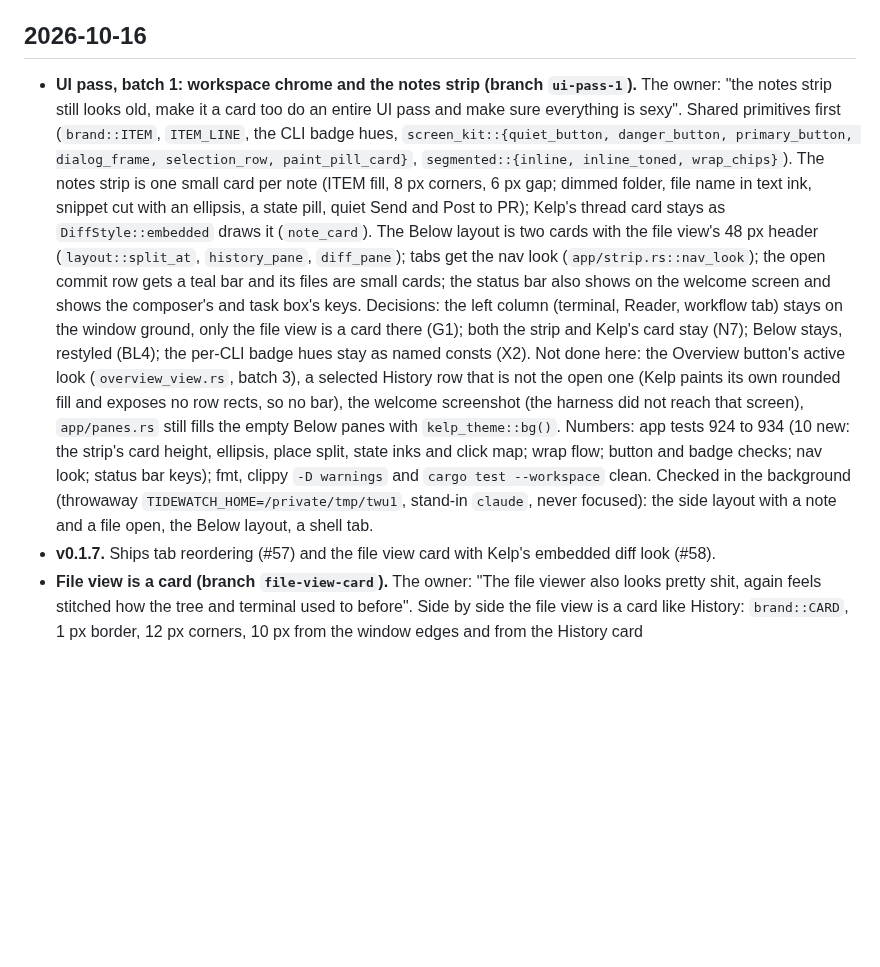
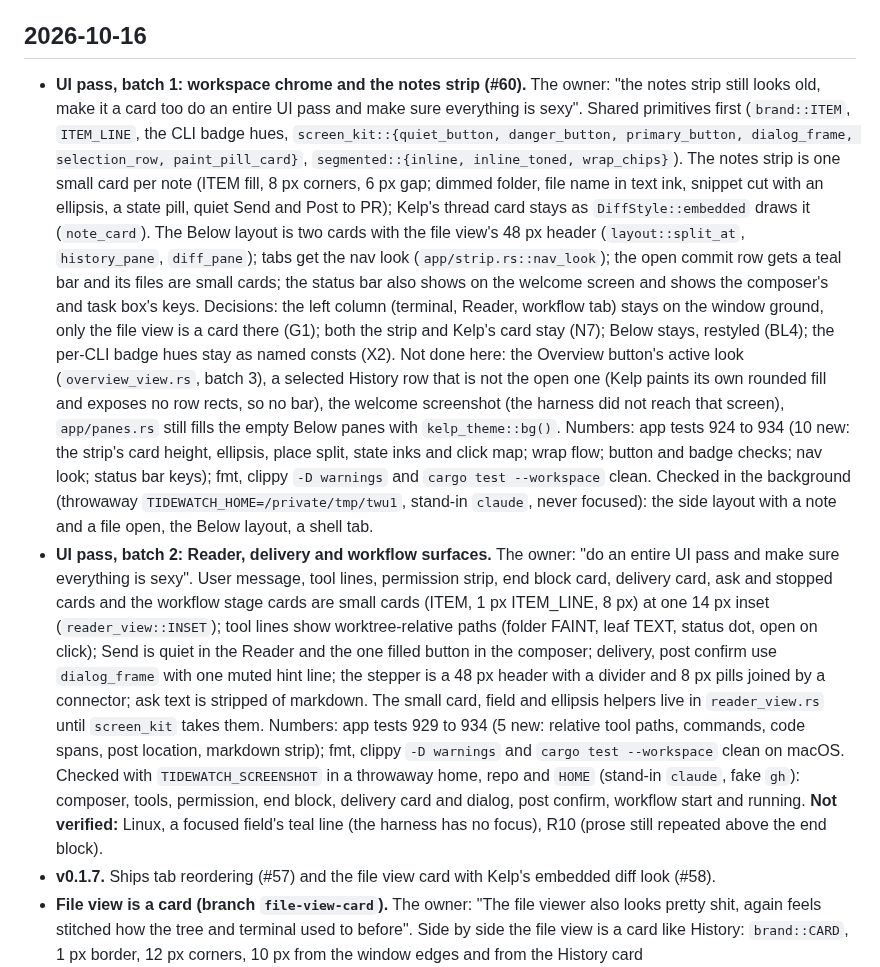
Before and after one commit to Hobo-Ware/tidewatch, a Markdown page: LEDGER.md, the part around the change. Drawn GitHub-style; blank space fills up the shorter version.

Commit message:
docs: ledger entry for UI pass batch 2

```diff
--- a/LEDGER.md
+++ b/LEDGER.md
@@ -11,9 +11,10 @@ A running log of what got done, newest first. The plan lives in [PLAN.md](PLAN.m
 
 ## 2026-10-16
 
-- **UI pass, batch 1: workspace chrome and the notes strip (branch `ui-pass-1`).** The owner: "the notes strip still looks old, make it a card too do an entire UI pass and make sure everything is sexy". Shared primitives first (`brand::ITEM`, `ITEM_LINE`, the CLI badge hues, `screen_kit::{quiet_button, danger_button, primary_button, dialog_frame, selection_row, paint_pill_card}`, `segmented::{inline, inline_toned, wrap_chips}`). The notes strip is one small card per note (ITEM fill, 8 px corners, 6 px gap; dimmed folder, file name in text ink, snippet cut with an ellipsis, a state pill, quiet Send and Post to PR); Kelp's thread card stays as `DiffStyle::embedded` draws it (`note_card`). The Below layout is two cards with the file view's 48 px header (`layout::split_at`, `history_pane`, `diff_pane`); tabs get the nav look (`app/strip.rs::nav_look`); the open commit row gets a teal bar and its files are small cards; the status bar also shows on the welcome screen and shows the composer's and task box's keys.
+- **UI pass, batch 1: workspace chrome and the notes strip (#60).** The owner: "the notes strip still looks old, make it a card too do an entire UI pass and make sure everything is sexy". Shared primitives first (`brand::ITEM`, `ITEM_LINE`, the CLI badge hues, `screen_kit::{quiet_button, danger_button, primary_button, dialog_frame, selection_row, paint_pill_card}`, `segmented::{inline, inline_toned, wrap_chips}`). The notes strip is one small card per note (ITEM fill, 8 px corners, 6 px gap; dimmed folder, file name in text ink, snippet cut with an ellipsis, a state pill, quiet Send and Post to PR); Kelp's thread card stays as `DiffStyle::embedded` draws it (`note_card`). The Below layout is two cards with the file view's 48 px header (`layout::split_at`, `history_pane`, `diff_pane`); tabs get the nav look (`app/strip.rs::nav_look`); the open commit row gets a teal bar and its files are small cards; the status bar also shows on the welcome screen and shows the composer's and task box's keys.
   Decisions: the left column (terminal, Reader, workflow tab) stays on the window ground, only the file view is a card there (G1); both the strip and Kelp's card stay (N7); Below stays, restyled (BL4); the per-CLI badge hues stay as named consts (X2). Not done here: the Overview button's active look (`overview_view.rs`, batch 3), a selected History row that is not the open one (Kelp paints its own rounded fill and exposes no row rects, so no bar), the welcome screenshot (the harness did not reach that screen), `app/panes.rs` still fills the empty Below panes with `kelp_theme::bg()`.
   Numbers: app tests 924 to 934 (10 new: the strip's card height, ellipsis, place split, state inks and click map; wrap flow; button and badge checks; nav look; status bar keys); fmt, clippy `-D warnings` and `cargo test --workspace` clean. Checked in the background (throwaway `TIDEWATCH_HOME=/private/tmp/twu1`, stand-in `claude`, never focused): the side layout with a note and a file open, the Below layout, a shell tab.
+- **UI pass, batch 2: Reader, delivery and workflow surfaces.** The owner: "do an entire UI pass and make sure everything is sexy". User message, tool lines, permission strip, end block card, delivery card, ask and stopped cards and the workflow stage cards are small cards (ITEM, 1 px ITEM_LINE, 8 px) at one 14 px inset (`reader_view::INSET`); tool lines show worktree-relative paths (folder FAINT, leaf TEXT, status dot, open on click); Send is quiet in the Reader and the one filled button in the composer; delivery, post confirm use `dialog_frame` with one muted hint line; the stepper is a 48 px header with a divider and 8 px pills joined by a connector; ask text is stripped of markdown. The small card, field and ellipsis helpers live in `reader_view.rs` until `screen_kit` takes them. Numbers: app tests 929 to 934 (5 new: relative tool paths, commands, code spans, post location, markdown strip); fmt, clippy `-D warnings` and `cargo test --workspace` clean on macOS. Checked with `TIDEWATCH_SCREENSHOT` in a throwaway home, repo and `HOME` (stand-in `claude`, fake `gh`): composer, tools, permission, end block, delivery card and dialog, post confirm, workflow start and running. **Not verified:** Linux, a focused field's teal line (the harness has no focus), R10 (prose still repeated above the end block).
 - **v0.1.7.** Ships tab reordering (#57) and the file view card with Kelp's embedded diff look (#58).
 - **File view is a card (branch `file-view-card`).** The owner: "The file viewer also looks pretty shit, again feels stitched how the tree and terminal used to before". Side by side the file view is a card like History: `brand::CARD`, 1 px border, 12 px corners, 10 px from the window edges and from the History card (`rect.shrink(CARD_MARGIN)`), the square diff body is masked at the bottom corners. One 48 px header (`CHROME_H`, tops line up with History's): `‹ Terminal` back button (the agent's profile and state moved into its tooltip), the path (folder dimmed, mono), `+a -d`, `in <sha>`; right side Send all (only when notes wait), Deliver when idle, the PR chip and Pull PR comments, `N of M` with previous and next file arrows (`TabView::step_file`, the same call as the commands) and the shared segmented control for Unified | Split. The toolbar row is gone: the change-jump arrows (Alt+Up and Alt+Down still work) and the notes summary went with it, and `Hover a line and press + to leave a note` is on the left of the status bar while a file is open. The notes strip stays above the diff. In the open commit the file the file view shows has a 2 px teal bar and a teal tint. Kelp repinned to `efca687` and the body uses `DiffStyle::embedded(brand::TEAL)` (tinted rows, left bars, hunk dividers, flat note cards); the Below layout keeps the default.
   Decision: the right-hand buttons are shed from the end of the priority list (Send all, Deliver, PR chip, Pull) when the card is narrow, and `in <sha>` goes before the path is cut; at a 720 px card with a note the sha is dropped and both note buttons fit, with a PR chip the PR buttons can disappear.
```
